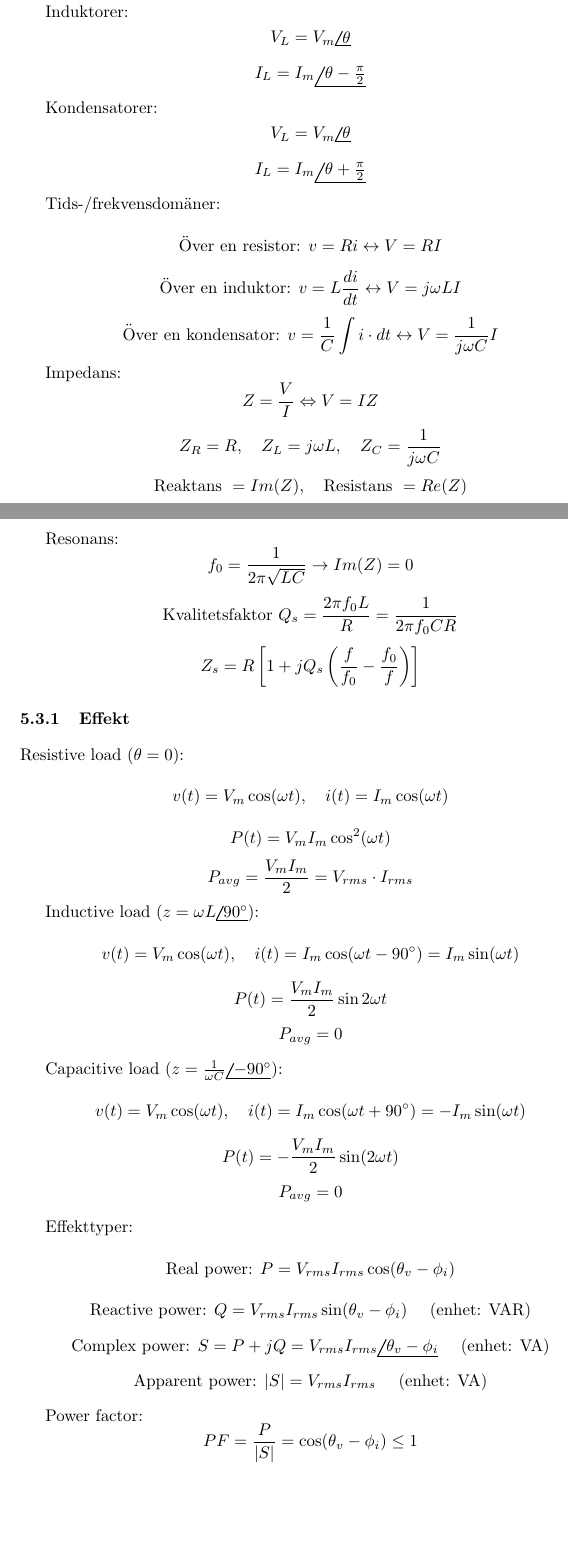
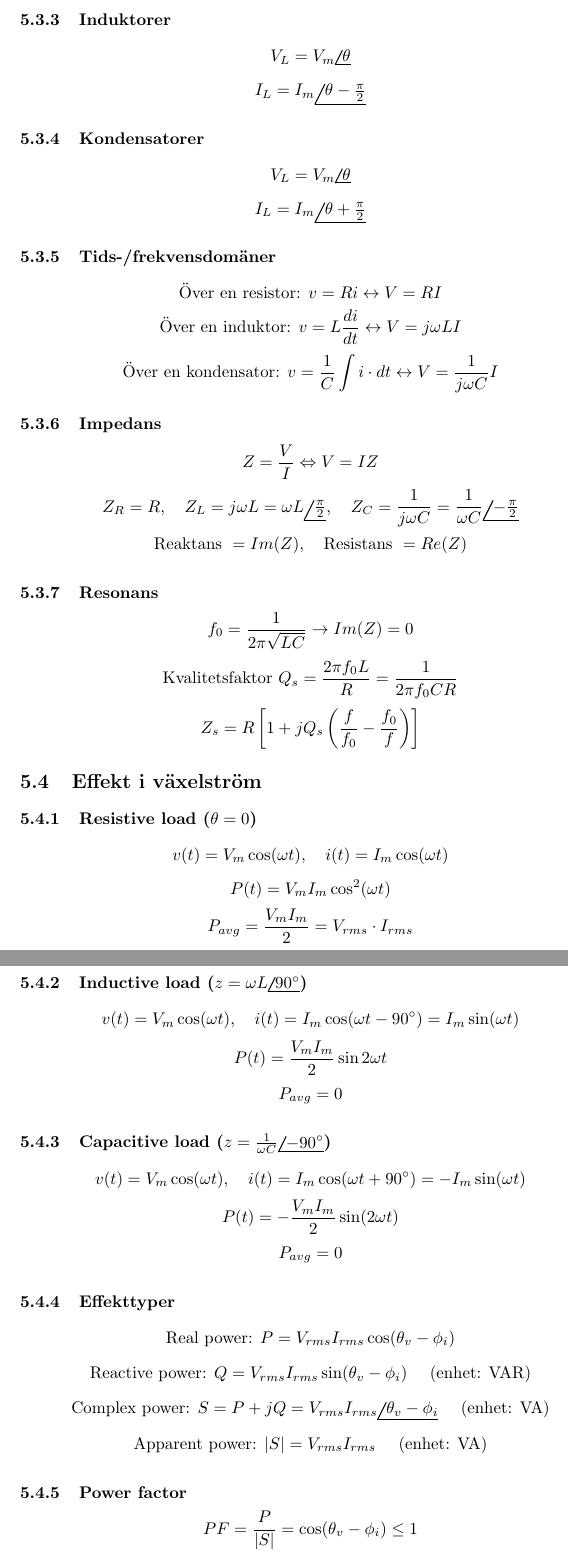
Before and after one commit to edvinalestig/formelblad_EEM076, a LaTeX document (formler.tex): two parts of pages 6 and 7 of 11 before the commit and two parts of pages 9 and 10 of 13 after it, joined at a grey line, cut at the place of the change, the shorter picture padded with empty space. Compiled offline with pdfLaTeX.

Commit message:
Minor update

```diff
--- a/formler.tex
+++ b/formler.tex
@@ -5,6 +5,7 @@
 \usepackage{amsmath}
 \usepackage{esint}
 \usepackage{steinmetz}
+\usepackage{hyperref}
 
 \renewcommand{\baselinestretch}{1.25}
 
@@ -203,53 +207,53 @@ Notation:
 \[ (b \phase{c})(d \phase{e}) = bd \phase{c+e} \]
 \[ \frac{b \phase{c}}{d \phase{e}} = \frac{b}{d} \phase{c-e} \]
 
-Induktorer:
+\subsubsection{Induktorer}
 \[ V_L = V_m \phase{\theta} \]
 \[ I_L = I_m \phase{\theta - \frac{\pi}{2}} \]
 
-Kondensatorer:
+\subsubsection{Kondensatorer}
 \[ V_L = V_m \phase{\theta} \]
 \[ I_L = I_m \phase{\theta + \frac{\pi}{2}} \]
 
-Tids-/frekvensdomäner:
+\subsubsection{Tids-/frekvensdomäner}
 \[ \textrm{Över en resistor: } v = Ri \leftrightarrow V = RI \]
 \[ \textrm{Över en induktor: } v = L \frac{di}{dt} \leftrightarrow V = j \omega LI \]
 \[ \textrm{Över en kondensator: } v = \frac{1}{C} \int i \cdot dt \leftrightarrow V = \frac{1}{j \omega C}I \]
 
-Impedans:
+\subsubsection{Impedans}
 \[ Z = \frac{V}{I} \Leftrightarrow V = IZ \]
-\[ Z_R = R, \quad Z_L = j \omega L, \quad Z_C = \frac{1}{j \omega C} \]
+\[ Z_R = R, \quad Z_L = j \omega L = \omega L \phase{\frac{\pi}{2}}, \quad Z_C = \frac{1}{j \omega C} = \frac{1}{\omega C} \phase{-\frac{\pi}{2}} \]
 \[ \textrm{Reaktans } = Im(Z), \quad \textrm{Resistans } = Re(Z) \]
 
-Resonans:
+\subsubsection{Resonans}
 \[ f_0 = \frac{1}{2\pi \sqrt{LC}} \rightarrow Im(Z) = 0 \]
 \[ \textrm{Kvalitetsfaktor } Q_s = \frac{2\pi f_0 L}{R} = \frac{1}{2\pi f_0 CR} \]
 \[ Z_s = R \left[1 + j Q_s \left( \frac{f}{f_0} - \frac{f_0}{f} \right) \right] \]
 
-\subsubsection{Effekt}
+\subsection{Effekt i växelström}
 
-Resistive load (\(\theta = 0 \)):
+\subsubsection{Resistive load (\(\theta = 0 \))}
 \[ v(t) = V_m \cos(\omega t), \quad i(t) = I_m \cos(\omega t) \]
 \[ P(t) = V_m I_m \cos^2(\omega t) \]
 \[ P_{avg} = \frac{V_m I_m}{2} = V_{rms} \cdot I_{rms} \]
 
-Inductive load (\(z = \omega L \phase{90^\circ} \)):
+\subsubsection{Inductive load (\(z = \omega L \phase{90^\circ} \))}
 \[ v(t) = V_m \cos(\omega t), \quad i(t) = I_m \cos(\omega t - 90^\circ) = I_m \sin(\omega t) \]
 \[ P(t) = \frac{V_m I_m}{2} \sin{2\omega t} \]
 \[ P_{avg} = 0 \]
 
-Capacitive load (\(z = \frac{1}{\omega C} \phase{-90^\circ} \)):
+\subsubsection{Capacitive load (\(z = \frac{1}{\omega C} \phase{-90^\circ} \))}
 \[ v(t) = V_m \cos(\omega t), \quad i(t) = I_m\cos(\omega t + 90^\circ) = -I_m \sin(\omega t) \]
 \[ P(t) = -\frac{V_m I_m}{2} \sin(2 \omega t) \]
 \[ P_{avg} = 0 \]
 
-Effekttyper:
+\subsubsection{Effekttyper}
 \[ \textrm{Real power: } P = V_{rms} I_{rms} \cos(\theta_v - \phi_i) \]
 \[ \textrm{Reactive power: } Q = V_{rms} I_{rms}\sin(\theta_v - \phi_i) \quad \textrm{ (enhet: VAR)}\]
 \[ \textrm{Complex power: } S = P + jQ = V_{rms}I_{rms}\phase{\theta_v - \phi_i} \quad \textrm{ (enhet: VA)} \]
 \[ \textrm{Apparent power: } |S| = V_{rms}I_{rms} \quad \textrm{ (enhet: VA)} \]
 
-Power factor:
+\subsubsection{Power factor}
 \[ PF = \frac{P}{|S|} = \cos(\theta_v - \phi_i) \leq 1 \]
 \[ \textrm{Power angle: } \theta_v - \phi_i \]
 
```
Also changed, not shown: formler.pdf, formler.tex (31 more changed lines).
